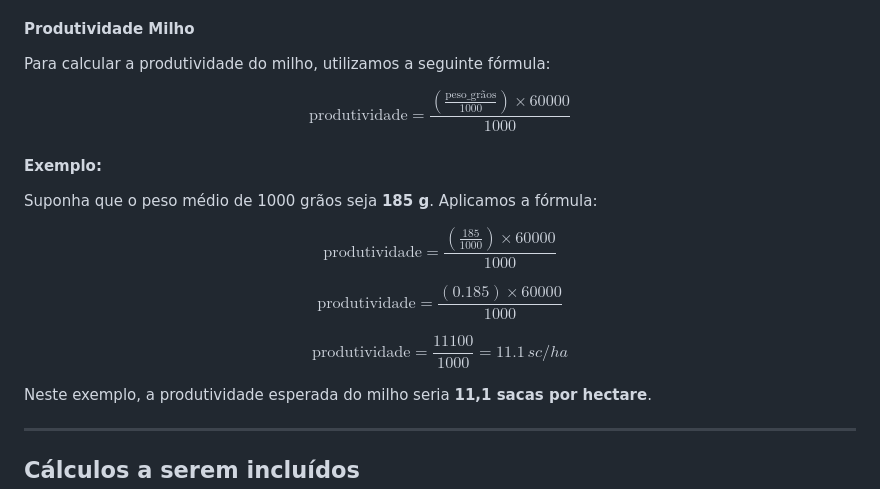
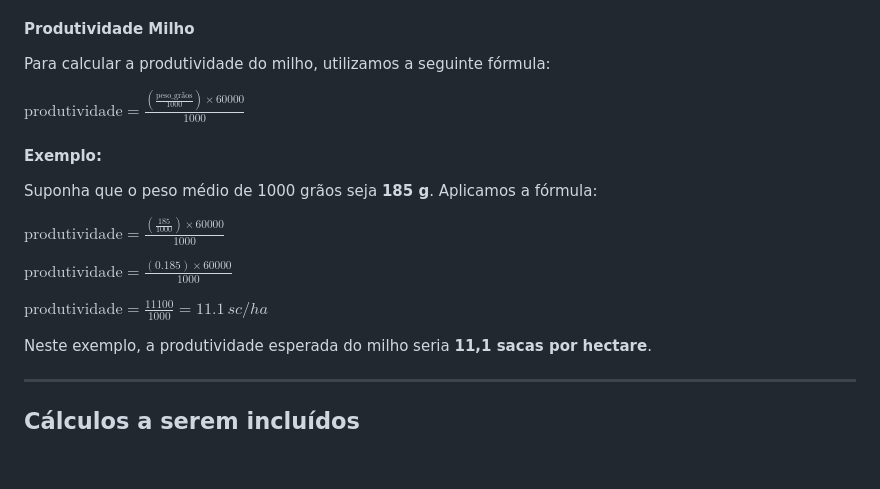
Before and after one commit to jonsilva91/FarmTechSolutions-Fase4, a Markdown page: README.md, the part around the change. GitHub-like rendering; blank space fills up the shorter version.

Commit message:
correção readme

```diff
--- a/README.md
+++ b/README.md
@@ -239,25 +239,24 @@ $$
 
 Para calcular a produtividade do milho, utilizamos a seguinte fórmula:
 
-$$
-\text{produtividade} = \frac{\left( \frac{\text{peso\_grãos}}{1000} \right) \times 60000}{1000}
-$$
+
+$\text{produtividade} = \frac{\left( \frac{\text{peso\_grãos}}{1000} \right) \times 60000}{1000}$
 
 #### Exemplo:
 
 Suponha que o peso médio de 1000 grãos seja **185 g**. Aplicamos a fórmula:
 
-$$
-\text{produtividade} = \frac{\left( \frac{185}{1000} \right) \times 60000}{1000}
-$$
 
-$$
-\text{produtividade} = \frac{(0.185) \times 60000}{1000}
-$$
+$\text{produtividade} = \frac{\left( \frac{185}{1000} \right) \times 60000}{1000}$
 
-$$
-\text{produtividade} = \frac{11100}{1000} = 11.1 \, sc/ha
-$$
+
+
+$\text{produtividade} = \frac{(0.185) \times 60000}{1000}$
+
+
+
+$\text{produtividade} = \frac{11100}{1000} = 11.1 \, sc/ha$
+
 
 Neste exemplo, a produtividade esperada do milho seria **11,1 sacas por hectare**.
 
```
